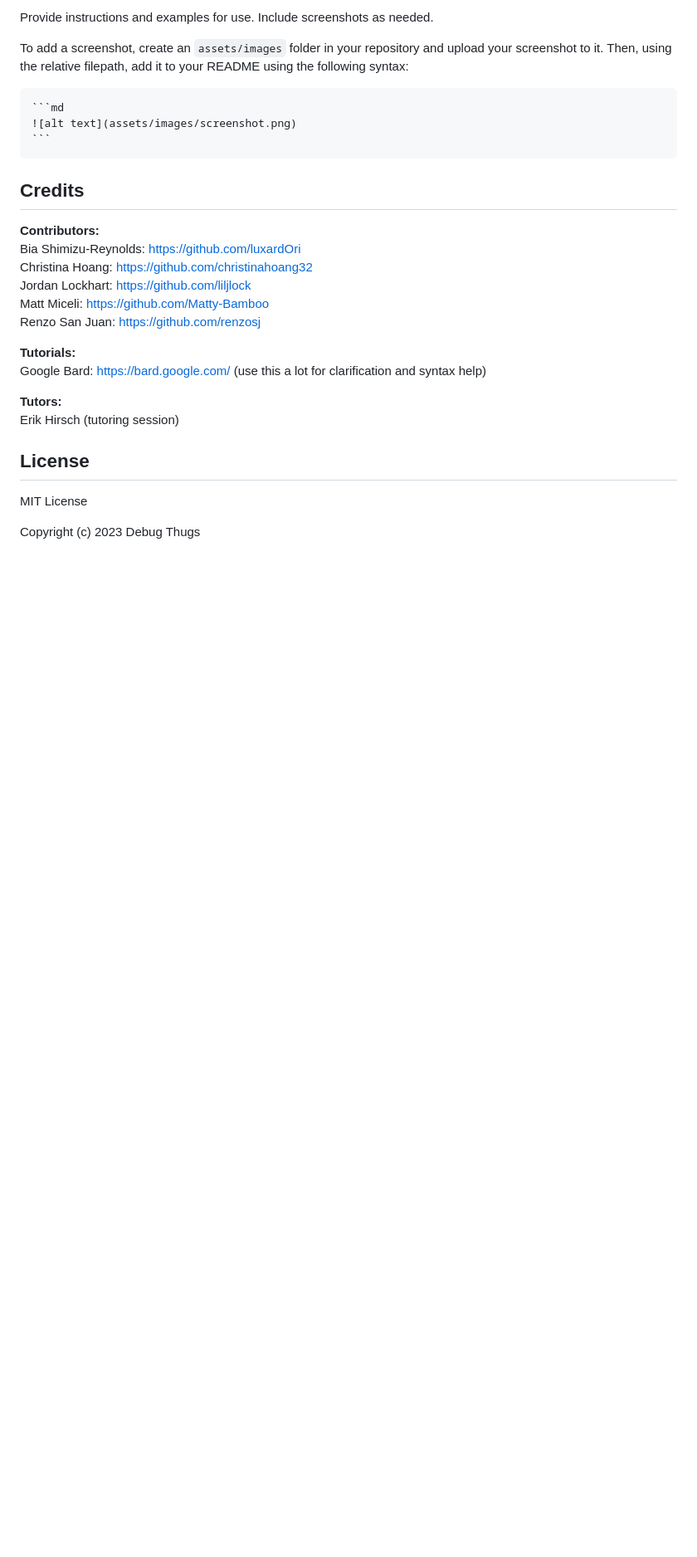
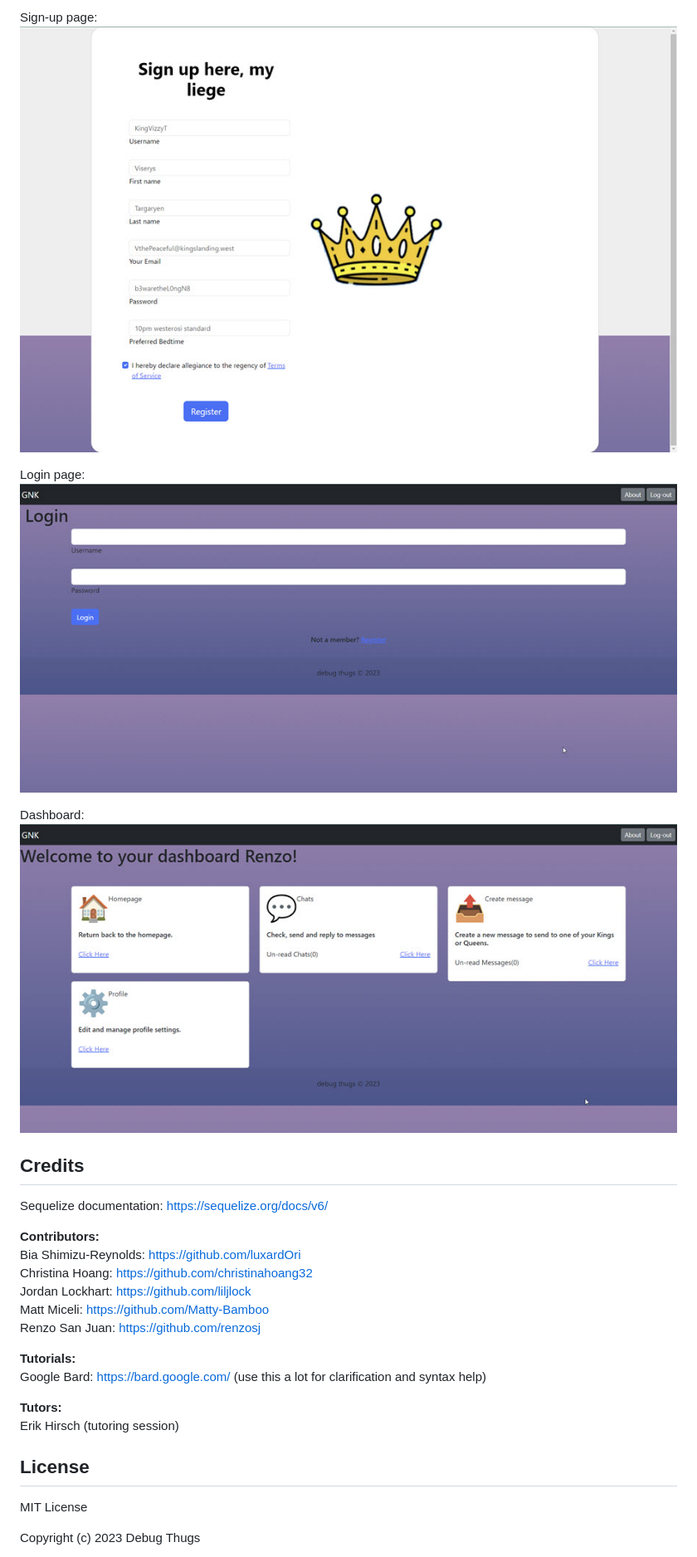
Before and after one commit to renzosj/debug-thugs-project-2, a Markdown page: README.md, the part around the change printed below. Shown: that part at 83% size. Drawn GitHub-style; pictures changed too: public/assets/images/dashboard.jpg (added), public/assets/images/login-page.jpg (added), public/assets/images/sign-up-page.jpg (added); blank space fills up the shorter version.

Commit message:
updated rest of readme, fixed return to dashboard link

````diff
--- a/README.md
+++ b/README.md
@@ -34,13 +61,16 @@ What are the steps required to install your project? Provide a step-by-step desc
 
-Provide instructions and examples for use. Include screenshots as needed.
+Sign-up page:
+![alt text](public/assets/images/sign-up-page.jpg)
 
-To add a screenshot, create an `assets/images` folder in your repository and upload your screenshot to it. Then, using the relative filepath, add it to your README using the following syntax:
+Login page:
+![alt text](public/assets/images/login-page.jpg)
 
-    ```md
-    ![alt text](assets/images/screenshot.png)
-    ```
+Dashboard:
+![alt text](public/assets/images/dashboard.jpg)
 
 ## Credits
+
+Sequelize documentation: https://sequelize.org/docs/v6/
 
 **Contributors:**
 Bia Shimizu-Reynolds: https://github.com/luxardOri
````
Also changed, not shown: other parts of README.md (+43 -13 lines), public/assets/images/landing-page.jpg (added), public/assets/images/profile-settings.jpg (added), 1 other file.
